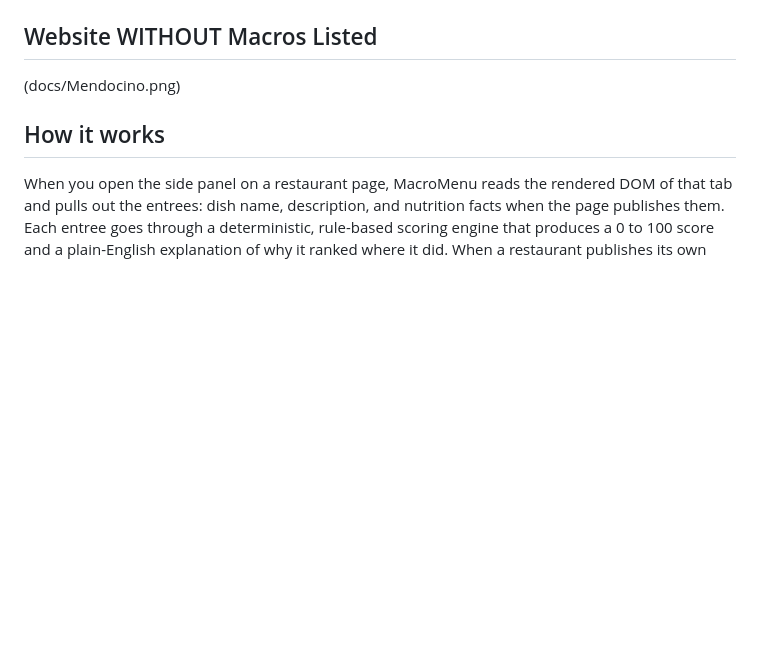
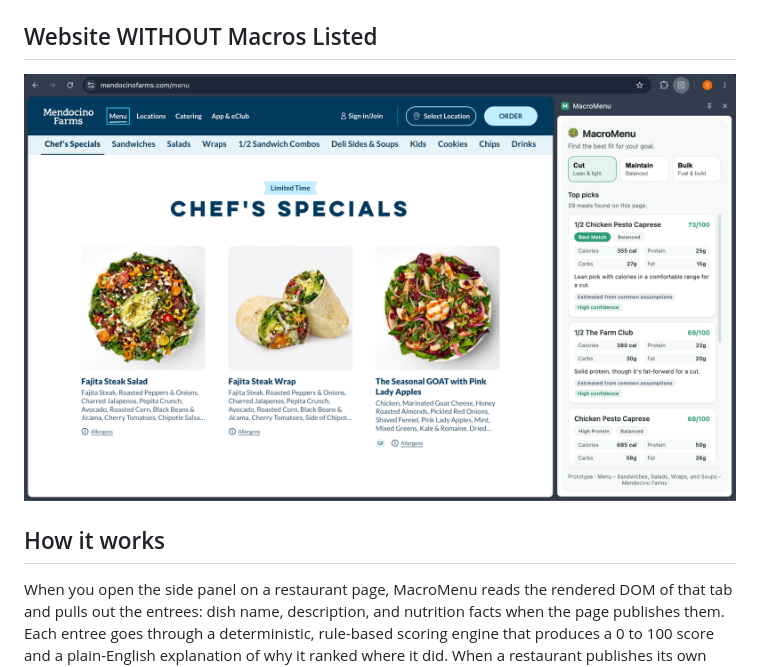
Before and after one commit to svos04/macro-menu, a Markdown page: README.md, the part around one of its changes. Drawn GitHub-style; blank space fills up the shorter version.

```diff
--- a/README.md
+++ b/README.md
@@ -10,7 +10,7 @@ A privacy-first Chrome extension that reads restaurant menus in the browser and
 
 ## Website WITHOUT Macros Listed
 
-(docs/Mendocino.png)
+![Mendocino website without macros](docs/Mendocino.png)
 
 ## How it works
 
```
Also changed, not shown: other parts of README.md (+1 -1 lines).
